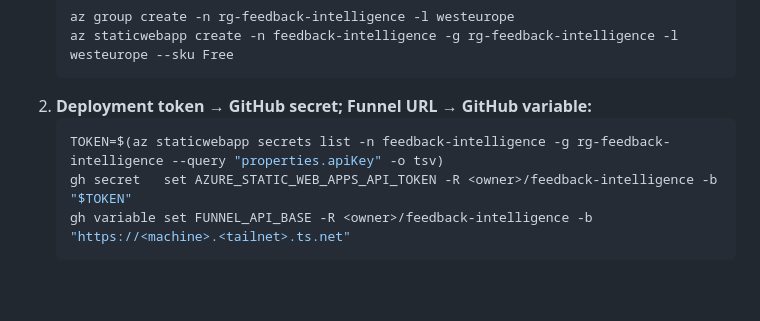
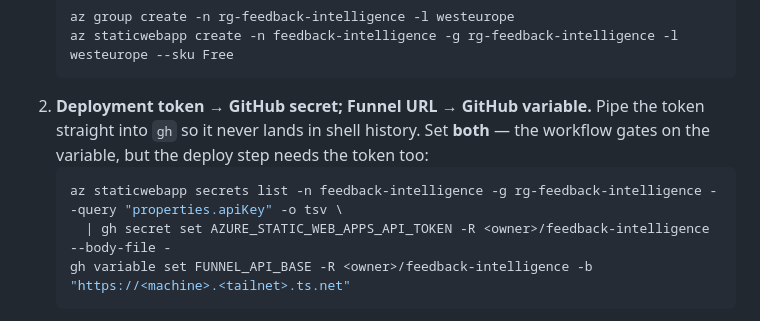
Before and after one commit to MikkoNumminen/feedback-intelligence, a Markdown page: docs/operations.md, the part around the change. GitHub-like rendering; blank space fills up the shorter version.

Commit message:
review(deploy): pipe SWA token into gh secret (no shell-history exposure)
Review of #13: the runbook set the deployment token via a TOKEN=$(...) shell var
then gh secret -b "$TOKEN", exposing it to shell history/ps. Pipe az output
straight into 'gh secret set --body-file -' instead, and note both the secret and
the FUNNEL_API_BASE variable must be set (the job gates on the variable, the
deploy step needs the token).

````diff
--- a/docs/operations.md
+++ b/docs/operations.md
@@ -119,10 +119,12 @@ repo settings:
    az group create -n rg-feedback-intelligence -l westeurope
    az staticwebapp create -n feedback-intelligence -g rg-feedback-intelligence -l westeurope --sku Free
    ```
-2. **Deployment token → GitHub secret; Funnel URL → GitHub variable:**
+2. **Deployment token → GitHub secret; Funnel URL → GitHub variable.** Pipe the
+   token straight into `gh` so it never lands in shell history. Set **both** — the
+   workflow gates on the variable, but the deploy step needs the token too:
    ```bash
-   TOKEN=$(az staticwebapp secrets list -n feedback-intelligence -g rg-feedback-intelligence --query "properties.apiKey" -o tsv)
-   gh secret   set AZURE_STATIC_WEB_APPS_API_TOKEN -R <owner>/feedback-intelligence -b "$TOKEN"
+   az staticwebapp secrets list -n feedback-intelligence -g rg-feedback-intelligence --query "properties.apiKey" -o tsv \
+     | gh secret set AZURE_STATIC_WEB_APPS_API_TOKEN -R <owner>/feedback-intelligence --body-file -
    gh variable set FUNNEL_API_BASE -R <owner>/feedback-intelligence -b "https://<machine>.<tailnet>.ts.net"
    ```
 3. **CORS round-trip (LOCAL machine)** — the deploy succeeds but every API call is
````
